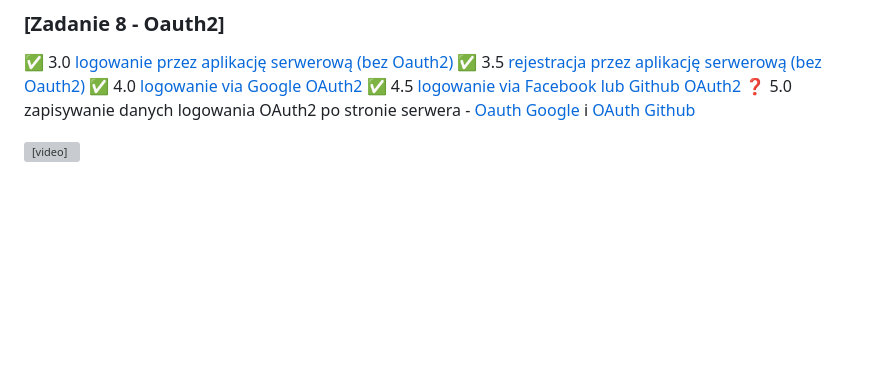
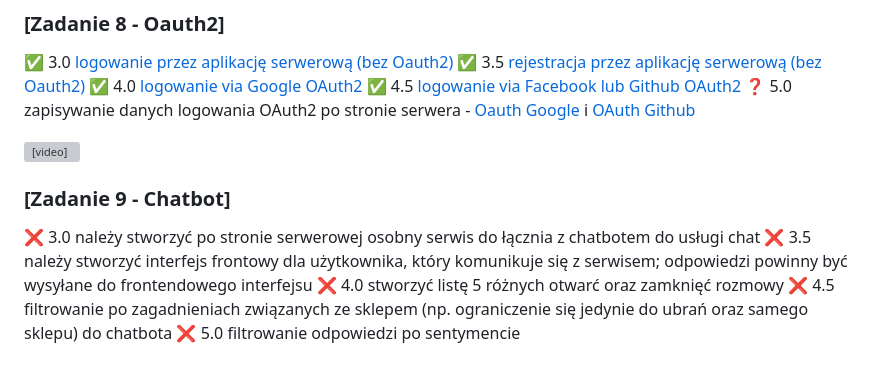
Before and after one commit to AngeloNorelli/Ebiznes_UJ_2024-2025, a Markdown page: README.md, the part around the change. GitHub-like rendering; blank space fills up the shorter version; grey boxes are pictures that could not be loaded.

Commit message:
dodanie treści zadania 9 do README

```diff
--- a/README.md
+++ b/README.md
@@ -111,3 +111,11 @@ stworzeniu darmowego konta via https://education.github.com/pack.
 ❓ 5.0 zapisywanie danych logowania OAuth2 po stronie serwera - [Oauth Google](https://github.com/angelonorelli/Ebiznes_UJ_2024-2025/commit/520a90d5587f54e6a3d3828c289d0f74585d2e60) i [OAuth Github](https://github.com/angelonorelli/Ebiznes_UJ_2024-2025/commit/d1fadf9e5d117fb73e1164fa74c1601241920c0c)
 
 <video height="300px" width=aut src="https://github.com/user-attachments/assets/b8df347b-4307-4336-8812-39d15c8f57af"></video>
+
+### [Zadanie 9 - Chatbot]
+
+❌ 3.0 należy stworzyć po stronie serwerowej osobny serwis do łącznia z chatbotem do usługi chat
+❌ 3.5 należy stworzyć interfejs frontowy dla użytkownika, który komunikuje się z serwisem; odpowiedzi powinny być wysyłane do frontendowego interfejsu
+❌ 4.0 stworzyć listę 5 różnych otwarć oraz zamknięć rozmowy
+❌ 4.5 filtrowanie po zagadnieniach związanych ze sklepem (np. ograniczenie się jedynie do ubrań oraz samego sklepu) do chatbota
+❌ 5.0 filtrowanie odpowiedzi po sentymencie
```
